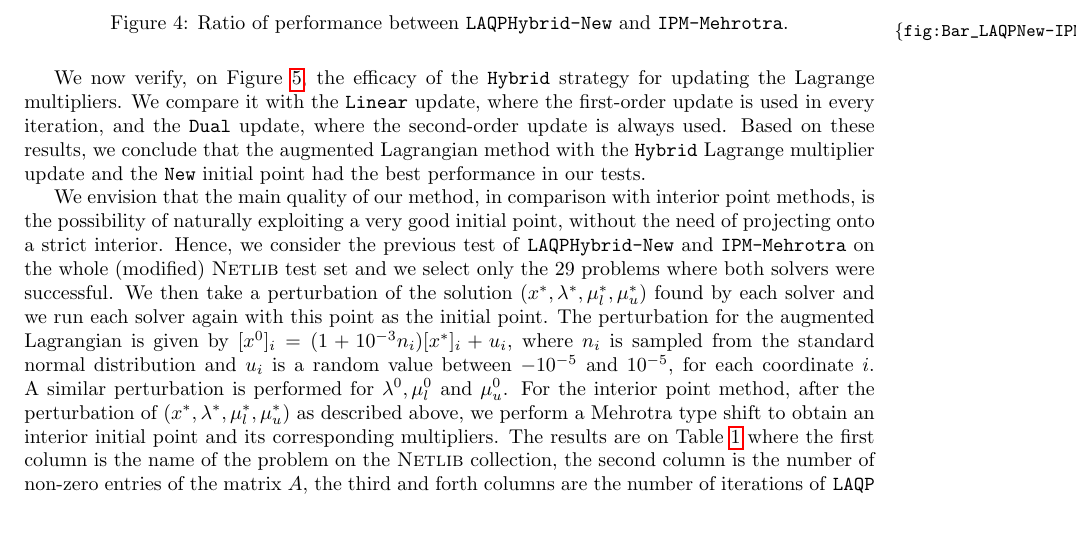
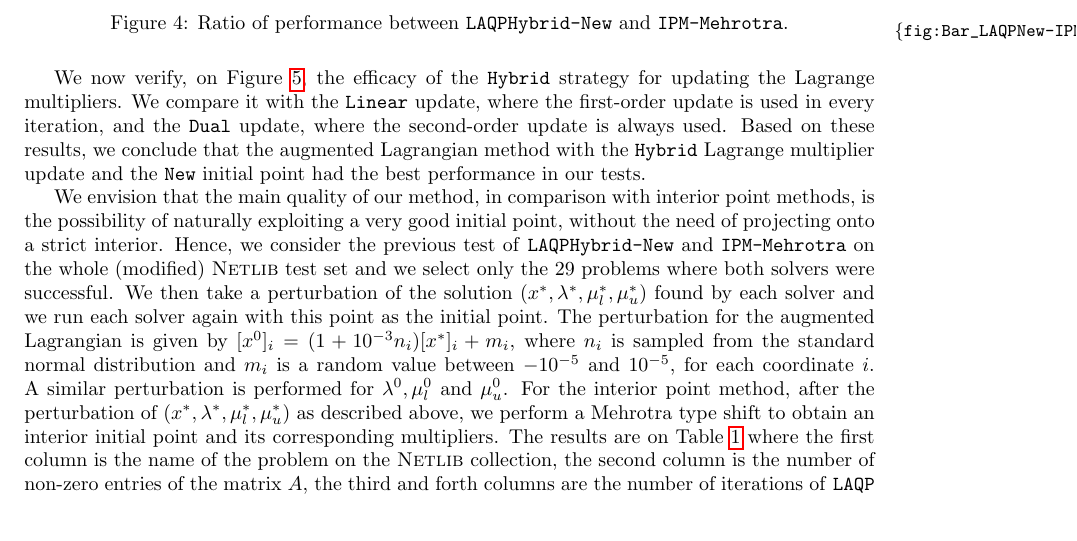
Before and after one commit to lrsantos11/PLLA, a LaTeX paper (bhs.tex): part of page 18 of 22, cut so that both start at the same text. Compiled offline with pdfLaTeX; the source files are stored in an older character set and shown here as Unicode.

```diff
--- a/bhs.tex
+++ b/bhs.tex
@@ -1010,7 +1010,7 @@
 % \includegraphics[scale=0.3]{PP_LAQP-4points}
 
 
-We envision that the main quality of our method, in comparison with interior point methods, is the possibility of naturally exploiting a very good initial point, without the need of projecting onto a strict interior. Hence, we consider the previous test of \texttt{LAQPHybrid-New} and \texttt{IPM-Mehrotra} on the whole (modified) \textsc{Netlib} test set and we select only the $29$ problems where both solvers were successful. We then take a perturbation of the solution $(x^*,\lambda^*,\mu_l^*,\mu_u^*)$ found by each solver and we run each solver again with this point as the initial point. The perturbation for the augmented Lagrangian is given by $[x^0]_i=(1+10^{-3}n_i)[x^*]_i+u_i$, where $n_i$ is sampled from the standard normal distribution and $u_i$ is a random value between $-10^{-5}$ and $10^{-5}$, for each coordinate $i$. A similar perturbation is performed for $\lambda^0, \mu_l^0$ and $\mu_u^0$. For the interior point method, after the perturbation of $(x^*,\lambda^*,\mu_l^*,\mu_u^*)$ as described above, we perform a Mehrotra type shift to obtain an interior initial point and its corresponding multipliers.  The results are on \Cref{tab:LAQP_IPM_Perturbed_x} where the first column is the name of the problem on the \textsc{Netlib} collection, the second column is the number of non-zero entries of the matrix $A$, the third and forth columns are the number of iterations of \texttt{LAQP} and \texttt{IPM}, respectively, needed for solving the problem originally from their corresponding initial points, while the fifth and sixth columns correspond to the number of additional iterations for \texttt{LAQP} and \texttt{IPM}, respectively, needed for solving the problem from a perturbation of the solution.
+We envision that the main quality of our method, in comparison with interior point methods, is the possibility of naturally exploiting a very good initial point, without the need of projecting onto a strict interior. Hence, we consider the previous test of \texttt{LAQPHybrid-New} and \texttt{IPM-Mehrotra} on the whole (modified) \textsc{Netlib} test set and we select only the $29$ problems where both solvers were successful. We then take a perturbation of the solution $(x^*,\lambda^*,\mu_l^*,\mu_u^*)$ found by each solver and we run each solver again with this point as the initial point. The perturbation for the augmented Lagrangian is given by $[x^0]_i=(1+10^{-3}n_i)[x^*]_i+m_i$, where $n_i$ is sampled from the standard normal distribution and $m_i$ is a random value between $-10^{-5}$ and $10^{-5}$, for each coordinate $i$. A similar perturbation is performed for $\lambda^0, \mu_l^0$ and $\mu_u^0$. For the interior point method, after the perturbation of $(x^*,\lambda^*,\mu_l^*,\mu_u^*)$ as described above, we perform a Mehrotra type shift to obtain an interior initial point and its corresponding multipliers.  The results are on \Cref{tab:LAQP_IPM_Perturbed_x} where the first column is the name of the problem on the \textsc{Netlib} collection, the second column is the number of non-zero entries of the matrix $A$, the third and forth columns are the number of iterations of \texttt{LAQP} and \texttt{IPM}, respectively, needed for solving the problem originally from their corresponding initial points, while the fifth and sixth columns correspond to the number of additional iterations for \texttt{LAQP} and \texttt{IPM}, respectively, needed for solving the problem from a perturbation of the solution.
 
 \begin{table}[!hbt]\centering
 \caption{Number of linear systems solved before and after perturbation on $x^{0}$ for \texttt{LAQP} and \texttt{IPM}.}
```
Also changed, not shown: bhs.tex (2 more changed lines).
